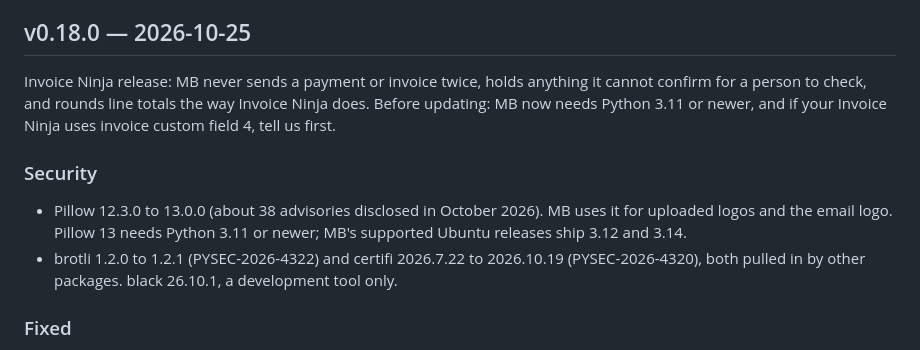
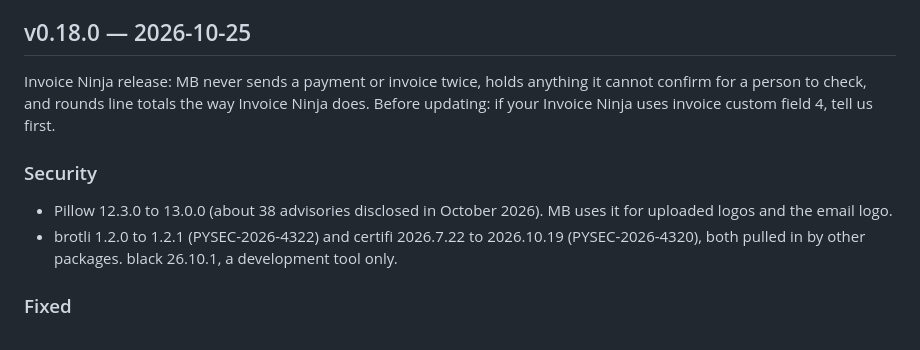
Before and after one commit to murphys-bench/murphys-bench, a Markdown page: CHANGELOG.md, the part around the change. GitHub-like rendering.

Commit message:
Changelog: v0.18.0 summary drops the Python note
Every supported Ubuntu already ships a newer Python; the note read like an
action item for every install.

Co-Authored-By: Claude Opus 5.5 <noreply@anthropic.com>

```diff
--- a/CHANGELOG.md
+++ b/CHANGELOG.md
@@ -10,11 +10,11 @@ the Unreleased entries move under that version and prod gets a single update.
 
 ## v0.18.0 — 2026-10-25
 
-Invoice Ninja release: MB never sends a payment or invoice twice, holds anything it cannot confirm for a person to check, and rounds line totals the way Invoice Ninja does. Before updating: MB now needs Python 3.11 or newer, and if your Invoice Ninja uses invoice custom field 4, tell us first.
+Invoice Ninja release: MB never sends a payment or invoice twice, holds anything it cannot confirm for a person to check, and rounds line totals the way Invoice Ninja does. Before updating: if your Invoice Ninja uses invoice custom field 4, tell us first.
 
 ### Security
 
-- Pillow 12.3.0 to 13.0.0 (about 38 advisories disclosed in October 2026). MB uses it for uploaded logos and the email logo. Pillow 13 needs Python 3.11 or newer; MB's supported Ubuntu releases ship 3.12 and 3.14.
+- Pillow 12.3.0 to 13.0.0 (about 38 advisories disclosed in October 2026). MB uses it for uploaded logos and the email logo.
 - brotli 1.2.0 to 1.2.1 (PYSEC-2026-4322) and certifi 2026.7.22 to 2026.10.19 (PYSEC-2026-4320), both pulled in by other packages. black 26.10.1, a development tool only.
 
 ### Fixed
```
